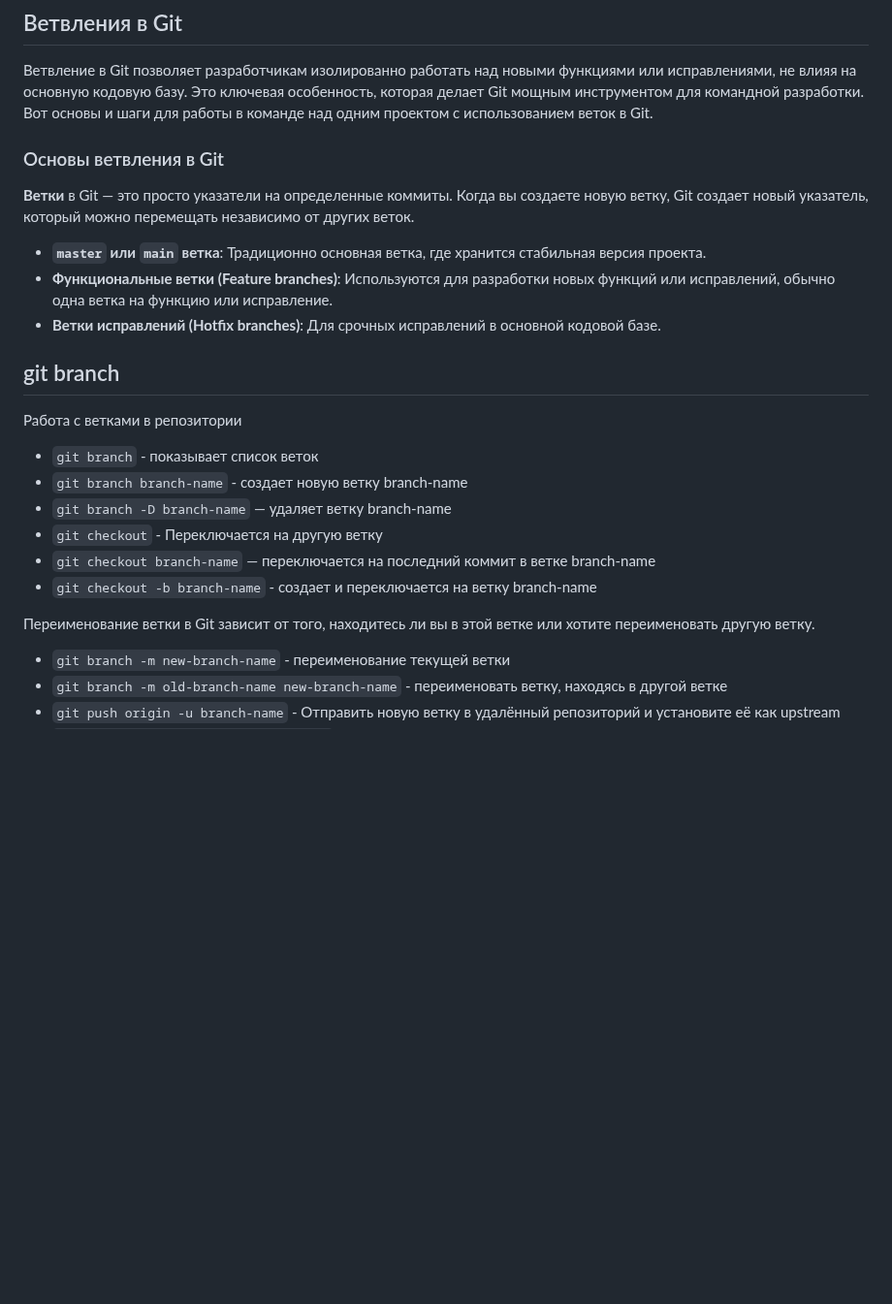
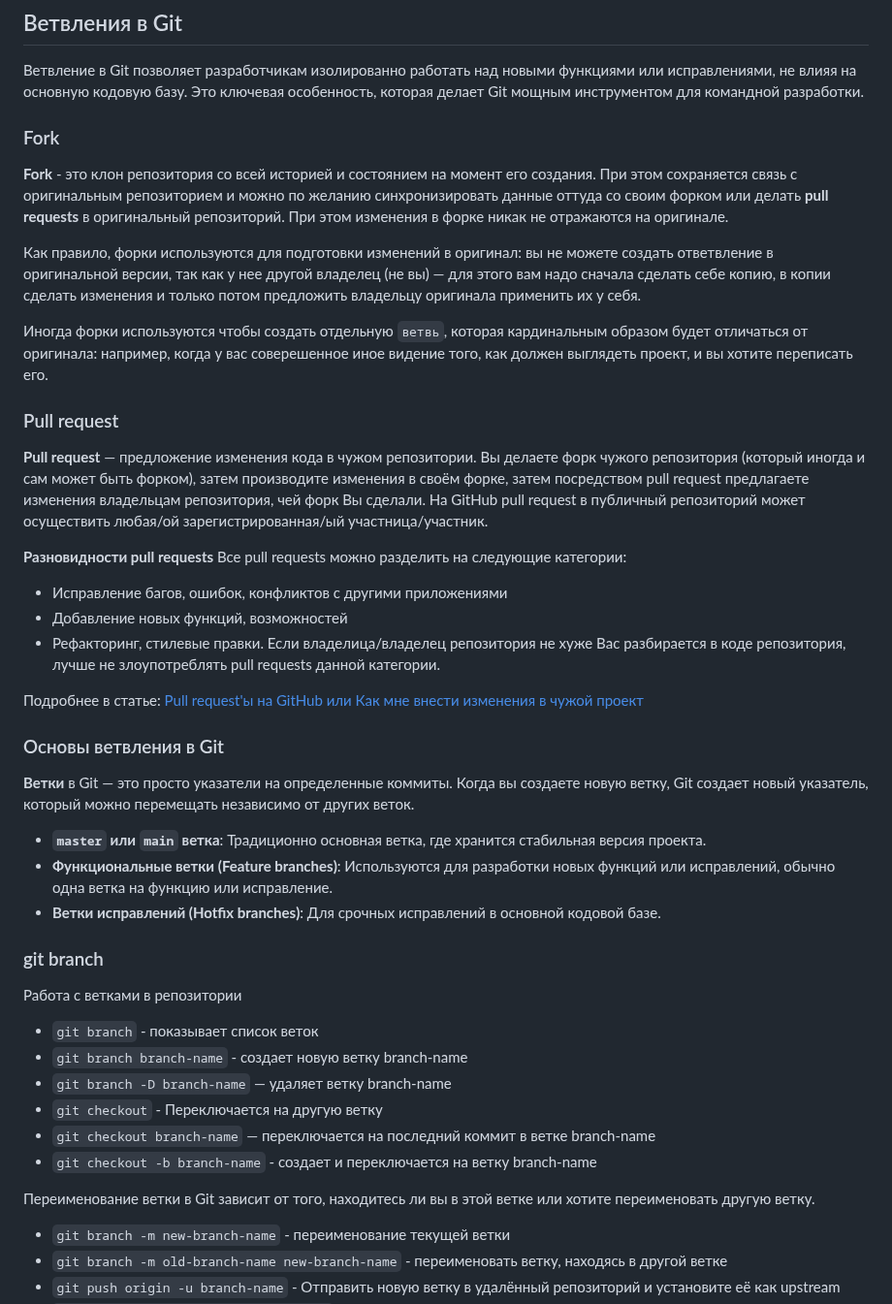
Before and after one commit to ait-tr/cohort42.1, a Markdown page: basic_programming/lesson_37/theory.md, the part around the change. Shown at 97% size. GitHub-like rendering; blank space fills up the shorter version.

Commit message:
java_basic lesson #37 update

```diff
--- a/basic_programming/lesson_37/theory.md
+++ b/basic_programming/lesson_37/theory.md
@@ -2,7 +2,34 @@
 
 Ветвление в Git позволяет разработчикам изолированно работать над новыми функциями или исправлениями, не влияя на основную кодовую базу.
 Это ключевая особенность, которая делает Git мощным инструментом для командной разработки.
-Вот основы и шаги для работы в команде над одним проектом с использованием веток в Git.
+
+### Fork
+
+**Fork** - это клон репозитория со всей историей и состоянием на момент его создания. При этом сохраняется связь с оригинальным репозиторием
+и можно по желанию синхронизировать данные оттуда со своим форком или делать **pull requests** в оригинальный репозиторий.
+При этом изменения в форке никак не отражаются на оригинале.
+
+Как правило, форки используются для подготовки изменений в оригинал: вы не можете создать ответвление в оригинальной версии,
+так как у нее другой владелец (не вы) — для этого вам надо сначала сделать себе копию, в копии сделать изменения и только потом
+предложить владельцу оригинала применить их у себя.
+
+Иногда форки используются чтобы создать отдельную `ветвь`, которая кардинальным образом будет отличаться от оригинала:
+например, когда у вас соверешенное иное видение того, как должен выглядеть проект, и вы хотите переписать его.
+
+### Pull request
+
+**Pull request** — предложение изменения кода в чужом репозитории. Вы делаете форк чужого репозитория (который иногда и сам может быть форком),
+затем производите изменения в своём форке, затем посредством pull request предлагаете изменения владельцам репозитория, чей форк Вы сделали.
+На GitHub pull request в публичный репозиторий может осуществить любая/ой зарегистрированная/ый участница/участник.
+
+**Разновидности pull requests**
+Все pull requests можно разделить на следующие категории:
+- Исправление багов, ошибок, конфликтов с другими приложениями
+- Добавление новых функций, возможностей
+- Рефакторинг, стилевые правки. Если владелица/владелец репозитория не хуже Вас разбирается в коде репозитория,
+  лучше не злоупотреблять pull requests данной категории.
+
+Подробнее в статье: [Pull request'ы на GitHub или Как мне внести изменения в чужой проект](https://habr.com/ru/articles/125999/)
 
 ### Основы ветвления в Git
 
@@ -13,7 +40,7 @@
 - **Функциональные ветки (Feature branches)**: Используются для разработки новых функций или исправлений, обычно одна ветка на функцию или исправление.
 - **Ветки исправлений (Hotfix branches)**: Для срочных исправлений в основной кодовой базе.
 
-## git branch
+### git branch
 
 Работа с ветками в репозитории
 
@@ -25,6 +52,7 @@
 - `git checkout -b branch-name` - создает и переключается на ветку branch-name
 
 Переименование ветки в Git зависит от того, находитесь ли вы в этой ветке или хотите переименовать другую ветку.
+
 - `git branch -m new-branch-name` - переименование текущей ветки
 - `git branch -m old-branch-name new-branch-name` - переименовать ветку, находясь в другой ветке
 - `git push origin -u branch-name` - Отправить новую ветку в удалённый репозиторий и установите её как upstream
```
